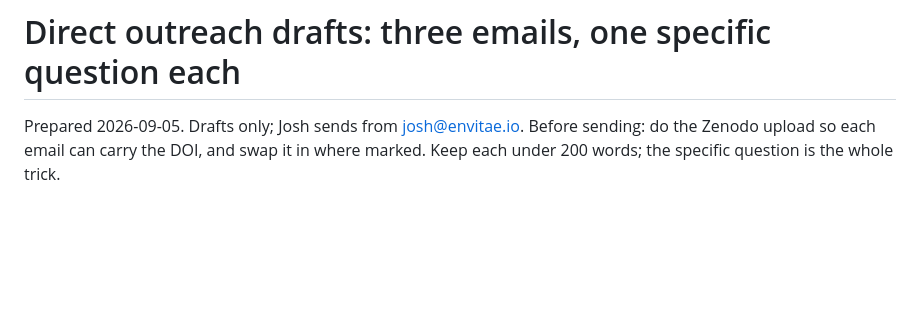
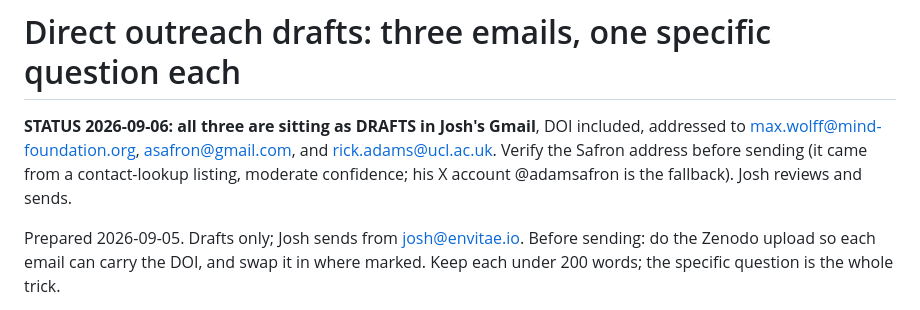
Before and after one commit to ArtHangup/rebus-albus-sim, a Markdown page: paper/OUTREACH_EMAILS.md, the part around the change. Drawn GitHub-style; blank space fills up the shorter version.

Commit message:
Outreach emails staged as Gmail drafts

```diff
--- a/paper/OUTREACH_EMAILS.md
+++ b/paper/OUTREACH_EMAILS.md
@@ -1,4 +1,10 @@
 # Direct outreach drafts: three emails, one specific question each
+
+**STATUS 2026-09-06: all three are sitting as DRAFTS in Josh's Gmail**, DOI
+included, addressed to max.wolff@mind-foundation.org, asafron@gmail.com, and
+rick.adams@ucl.ac.uk. Verify the Safron address before sending (it came from a
+contact-lookup listing, moderate confidence; his X account @adamsafron is the
+fallback). Josh reviews and sends.
 
 Prepared 2026-09-05. Drafts only; Josh sends from josh@envitae.io. Before sending:
 do the Zenodo upload so each email can carry the DOI, and swap it in where
```
Also changed, not shown: SESSION_LOG.md (+4 -0 lines).
